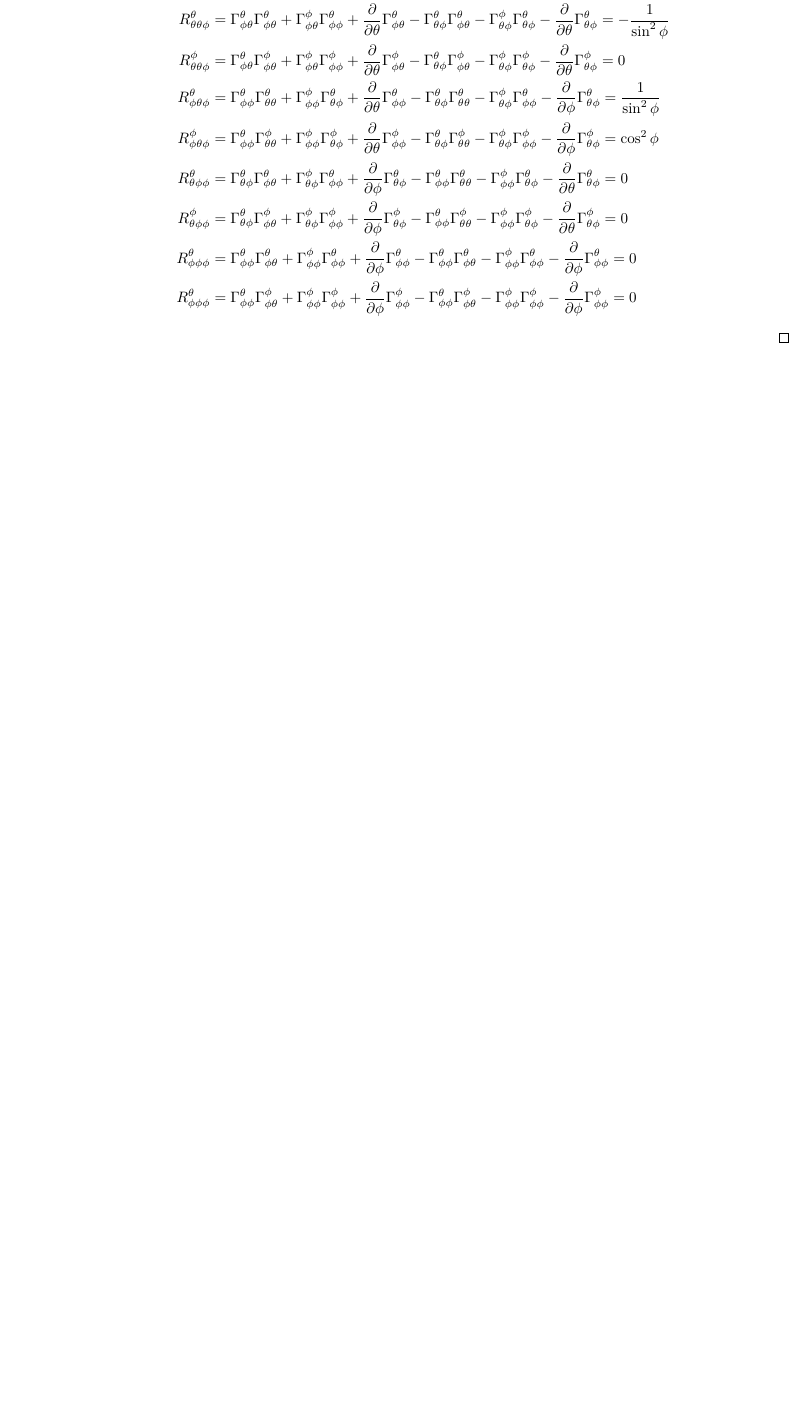
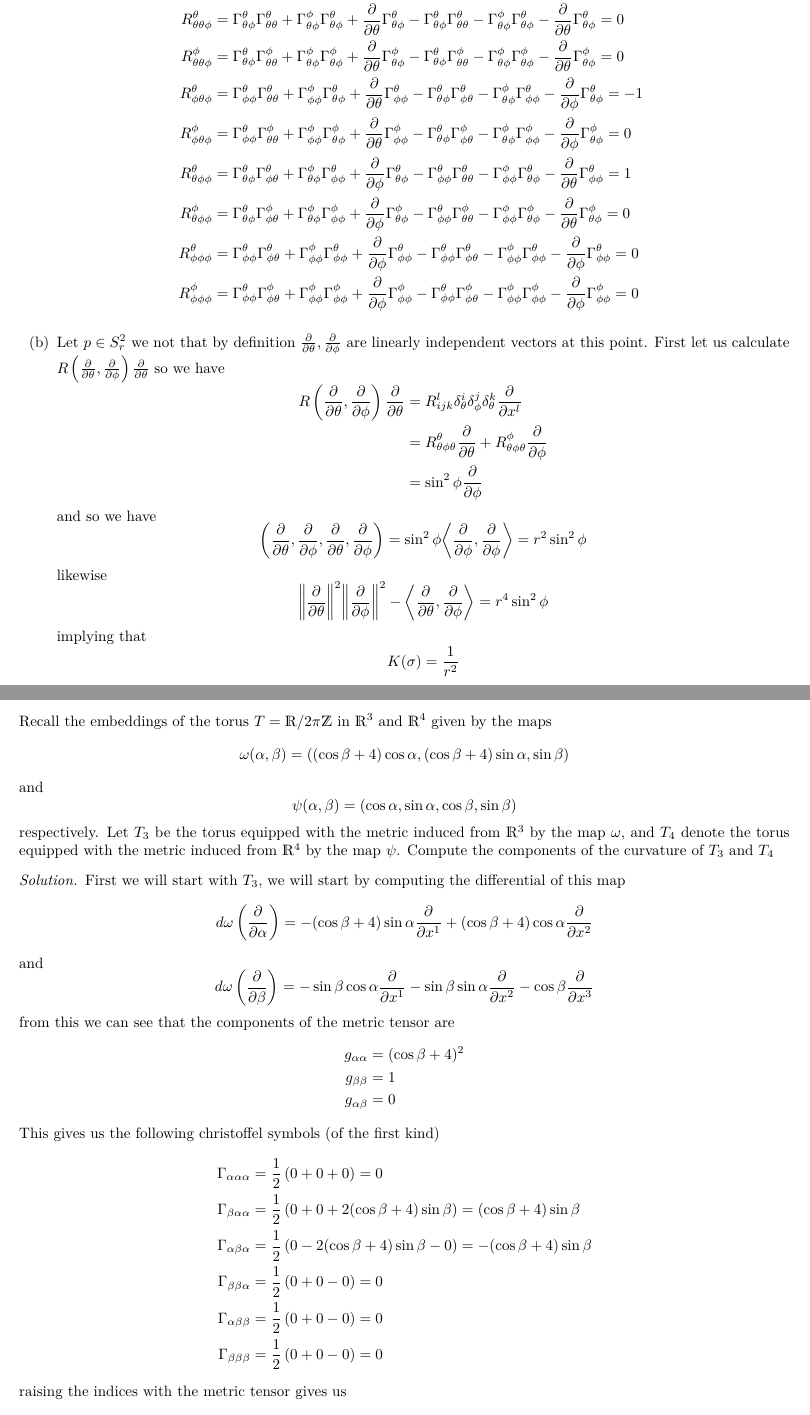
Before and after one commit to DevonMorris/MathematicalMusings, a LaTeX problem sheet (differential_geometry/hw8.tex): part of page 3 of 3 before the commit and two parts of pages 3 and 4 of 5 after it, the two joined at a grey line, cut so that both start at the same text, the shorter picture padded with empty space. Compiled offline with XeLaTeX.

Commit message:
almost finished hw8

```diff
--- a/differential_geometry/hw8.tex
+++ b/differential_geometry/hw8.tex
@@ -147,16 +147,80 @@ Let $S_r^2$ be the sphere of radius $r$ in $\mathds{R}^3$ centered at the origin
       R_{\theta \phi \theta}^\phi &= \Gamma_{\theta \theta}^\theta \Gamma_{\phi \theta}^\phi + \Gamma_{\theta \theta}^\phi \Gamma_{\phi \phi}^\phi + \pdv{\phi} \Gamma_{\theta \theta}^\phi - \Gamma_{\phi \theta}^\theta \Gamma_{\theta \theta}^\phi  - \Gamma_{\phi \theta}^\phi \Gamma_{\theta \phi}^\phi - \pdv{\theta} \Gamma_{\phi \theta}^\phi = \sin^2 \phi \\
       R_{\phi \phi \theta}^\theta &= \Gamma_{\phi \theta}^\theta \Gamma_{\phi \theta}^\theta + \Gamma_{\phi \theta}^\phi \Gamma_{\phi \phi}^\theta + \pdv{\phi} \Gamma_{\phi \theta}^\theta - \Gamma_{\phi \theta}^\theta \Gamma_{\phi \theta}^\theta  - \Gamma_{\phi \theta}^\phi \Gamma_{\phi \phi}^\theta - \pdv{\phi} \Gamma_{\phi \theta}^\theta = 0 \\
       R_{\phi \phi \theta}^\phi &= \Gamma_{\phi \theta}^\theta \Gamma_{\phi \theta}^\phi + \Gamma_{\phi \theta}^\phi \Gamma_{\phi \phi}^\phi + \pdv{\phi} \Gamma_{\phi \theta}^\phi - \Gamma_{\phi \theta}^\theta \Gamma_{\phi \theta}^\phi  + \Gamma_{\phi \theta}^\phi \Gamma_{\phi \phi}^\phi - \pdv{\phi} \Gamma_{\phi \theta}^\phi = 0 \\
-      R_{\theta \theta \phi}^\theta &= \Gamma_{\phi \theta}^\theta \Gamma_{\phi \theta}^\theta + \Gamma_{\phi \theta}^\phi \Gamma_{\phi \phi}^\theta + \pdv{\theta} \Gamma_{\phi \theta}^\theta - \Gamma_{\theta \phi}^\theta \Gamma_{\phi \theta}^\theta  - \Gamma_{\theta \phi}^\phi \Gamma_{\theta \phi}^\theta - \pdv{\theta} \Gamma_{\theta \phi}^\theta = -\frac{1}{\sin^2 \phi} \\
-      R_{\theta \theta \phi}^\phi &= \Gamma_{\phi \theta}^\theta \Gamma_{\phi \theta}^\phi + \Gamma_{\phi \theta}^\phi \Gamma_{\phi \phi}^\phi + \pdv{\theta} \Gamma_{\phi \theta}^\phi - \Gamma_{\theta \phi}^\theta \Gamma_{\phi \theta}^\phi  - \Gamma_{\theta \phi}^\phi \Gamma_{\theta \phi}^\phi - \pdv{\theta} \Gamma_{\theta \phi}^\phi =  0 \\
-      R_{\phi \theta \phi}^\theta &= \Gamma_{\phi \phi}^\theta \Gamma_{\theta \theta}^\theta + \Gamma_{\phi \phi}^\phi \Gamma_{\theta \phi}^\theta + \pdv{\theta} \Gamma_{\phi \phi}^\theta - \Gamma_{\theta \phi}^\theta \Gamma_{\theta \theta}^\theta  - \Gamma_{\theta \phi}^\phi \Gamma_{\phi \phi}^\theta - \pdv{\phi} \Gamma_{\theta \phi}^\theta =  \frac{1}{\sin^2 \phi} \\
-      R_{\phi \theta \phi}^\phi &= \Gamma_{\phi \phi}^\theta \Gamma_{\theta \theta}^\phi + \Gamma_{\phi \phi}^\phi \Gamma_{\theta \phi}^\phi + \pdv{\theta} \Gamma_{\phi \phi}^\phi - \Gamma_{\theta \phi}^\theta \Gamma_{\theta \theta}^\phi  - \Gamma_{\theta \phi}^\phi \Gamma_{\phi \phi}^\phi - \pdv{\phi} \Gamma_{\theta \phi}^\phi =  \cos^2 \phi \\
-      R_{\theta \phi \phi}^\theta &= \Gamma_{\theta \phi}^\theta \Gamma_{\phi \theta}^\theta + \Gamma_{\theta \phi}^\phi \Gamma_{\phi \phi}^\theta + \pdv{\phi} \Gamma_{\theta \phi}^\theta - \Gamma_{\phi \phi}^\theta \Gamma_{\theta \theta}^\theta  - \Gamma_{\phi \phi}^\phi \Gamma_{\theta \phi}^\theta - \pdv{\theta} \Gamma_{\theta \phi}^\theta =  0 \\
+      R_{\theta \theta \phi}^\theta &= \Gamma_{\theta \phi}^\theta \Gamma_{\theta \theta}^\theta + \Gamma_{\theta \phi}^\phi \Gamma_{\theta \phi}^\theta + \pdv{\theta} \Gamma_{\theta \phi}^\theta - \Gamma_{\theta \phi}^\theta \Gamma_{\theta \theta}^\theta  - \Gamma_{\theta \phi}^\phi \Gamma_{\theta \phi}^\theta - \pdv{\theta} \Gamma_{\theta \phi}^\theta = 0 \\
+      R_{\theta \theta \phi}^\phi &= \Gamma_{\theta \phi}^\theta \Gamma_{\theta \theta}^\phi + \Gamma_{\theta \phi}^\phi \Gamma_{\theta \phi}^\phi + \pdv{\theta} \Gamma_{\theta \phi}^\phi - \Gamma_{\theta \phi}^\theta \Gamma_{\theta \theta}^\phi  - \Gamma_{\theta \phi}^\phi \Gamma_{\theta \phi}^\phi - \pdv{\theta} \Gamma_{\theta \phi}^\phi = 0 \\
+      R_{\phi \theta \phi}^\theta &= \Gamma_{\phi \phi}^\theta \Gamma_{\theta \theta}^\theta + \Gamma_{\phi \phi}^\phi \Gamma_{\theta \phi}^\theta + \pdv{\theta} \Gamma_{\phi \phi}^\theta - \Gamma_{\theta \phi}^\theta \Gamma_{\phi \theta}^\theta  - \Gamma_{\theta \phi}^\phi \Gamma_{\phi \phi}^\theta - \pdv{\phi} \Gamma_{\theta \phi}^\theta =  -1 \\
+      R_{\phi \theta \phi}^\phi &= \Gamma_{\phi \phi}^\theta \Gamma_{\theta \theta}^\phi + \Gamma_{\phi \phi}^\phi \Gamma_{\theta \phi}^\phi + \pdv{\theta} \Gamma_{\phi \phi}^\phi - \Gamma_{\theta \phi}^\theta \Gamma_{\phi \theta}^\phi  - \Gamma_{\theta \phi}^\phi \Gamma_{\phi \phi}^\phi - \pdv{\phi} \Gamma_{\theta \phi}^\phi =  0 \\
+      R_{\theta \phi \phi}^\theta &= \Gamma_{\theta \phi}^\theta \Gamma_{\phi \theta}^\theta + \Gamma_{\theta \phi}^\phi \Gamma_{\phi \phi}^\theta + \pdv{\phi} \Gamma_{\theta \phi}^\theta - \Gamma_{\phi \phi}^\theta \Gamma_{\theta \theta}^\theta  - \Gamma_{\phi \phi}^\phi \Gamma_{\theta \phi}^\theta - \pdv{\theta} \Gamma_{\phi \phi}^\theta =  1 \\
       R_{\theta \phi \phi}^\phi &= \Gamma_{\theta \phi}^\theta \Gamma_{\phi \theta}^\phi + \Gamma_{\theta \phi}^\phi \Gamma_{\phi \phi}^\phi + \pdv{\phi} \Gamma_{\theta \phi}^\phi - \Gamma_{\phi \phi}^\theta \Gamma_{\theta \theta}^\phi  - \Gamma_{\phi \phi}^\phi \Gamma_{\theta \phi}^\phi - \pdv{\theta} \Gamma_{\theta \phi}^\phi =  0 \\
       R_{\phi \phi \phi}^\theta &= \Gamma_{\phi \phi}^\theta \Gamma_{\phi \theta}^\theta + \Gamma_{\phi \phi}^\phi \Gamma_{\phi \phi}^\theta + \pdv{\phi} \Gamma_{\phi \phi}^\theta - \Gamma_{\phi \phi}^\theta \Gamma_{\phi \theta}^\theta  - \Gamma_{\phi \phi}^\phi \Gamma_{\phi \phi}^\theta - \pdv{\phi} \Gamma_{\phi \phi}^\theta =  0 \\
-      R_{\phi \phi \phi}^\theta &= \Gamma_{\phi \phi}^\theta \Gamma_{\phi \theta}^\phi + \Gamma_{\phi \phi}^\phi \Gamma_{\phi \phi}^\phi + \pdv{\phi} \Gamma_{\phi \phi}^\phi - \Gamma_{\phi \phi}^\theta \Gamma_{\phi \theta}^\phi  - \Gamma_{\phi \phi}^\phi \Gamma_{\phi \phi}^\phi - \pdv{\phi} \Gamma_{\phi \phi}^\phi =  0 \\
+      R_{\phi \phi \phi}^\phi &= \Gamma_{\phi \phi}^\theta \Gamma_{\phi \theta}^\phi + \Gamma_{\phi \phi}^\phi \Gamma_{\phi \phi}^\phi + \pdv{\phi} \Gamma_{\phi \phi}^\phi - \Gamma_{\phi \phi}^\theta \Gamma_{\phi \theta}^\phi  - \Gamma_{\phi \phi}^\phi \Gamma_{\phi \phi}^\phi - \pdv{\phi} \Gamma_{\phi \phi}^\phi =  0 \\
     \end{aligned}
   \]
+\item Let $p \in S_r^2$ we not that by definition $\pdv{\theta}, \pdv{\phi}$ are linearly independent vectors at this point. First let us calculate $R \left(\pdv{\theta}, \pdv{\phi} \right)\pdv{\theta}$ so we have
+  \[
+    \begin{aligned}
+      R \left(\pdv{\theta}, \pdv{\phi} \right)\pdv{\theta} &= R_{ijk}^l \delta^{i}_\theta \delta^j_\phi \delta^k_\theta \pdv{x^l}\\
+                                                           &= R_{\theta \phi \theta}^\theta \pdv{\theta} + R_{\theta \phi \theta}^\phi \pdv{\phi} \\
+                                                           &= \sin^2 \phi \pdv{\phi}
+    \end{aligned}
+  \]
+  and so we have
+  \[
+    \left( \pdv{\theta}, \pdv{\phi}, \pdv{\theta}, \pdv{\phi} \right) = \sin^2 \phi \inn*{\pdv{\phi}}{\pdv{\phi}} = r^2 \sin^2 \phi
+  \]
+  likewise
+  \[
+    \norm{\pdv{\theta}}^2 \norm{\pdv{\phi}}^2 - \inn*{\pdv{\theta}}{\pdv{\phi}} = r^4 \sin^2 \phi
+  \]
+  implying that
+  \[
+    K(\sigma) = \frac{1}{r^2}
+  \]
+  \item We note that in the calculation of $K(\sigma)$ in part b, we got something that wasn't dependent on the point $\varphi^{-1}(\sigma, \phi)$ so we have that $S_r^2$ has constant curvature.
   \end{enumerate}
 \end{proof}
 
+\section*{Problem 3}%
+Recall the embeddings of the torus $T = \mathds{R}/2\pi \mathds{Z}$ in $\mathds{R}^3$ and $\mathds{R}^4$ given by the maps
+\[
+  \omega(\alpha, \beta) = ((\cos \beta + 4) \cos \alpha, (\cos \beta + 4) \sin \alpha, \sin \beta)
+\]
+and
+\[
+  \psi(\alpha, \beta) = (\cos \alpha, \sin \alpha, \cos \beta, \sin \beta)
+\]
+respectively. Let $T_3$ be the torus equipped with the metric induced from $\mathds{R}^3$ by the map $\omega$, and $T_4$ denote the torus equipped with the metric induced from $\mathds{R}^4$ by the map $\psi$. Compute the components of the curvature of $T_3$ and $T_4$
+
+\begin{proof}[Solution]
+  First we will start with $T_3$, we will start by computing the differential of this map
+  \[
+    d \omega \left( \pdv{\alpha} \right) = -(\cos \beta + 4) \sin \alpha \pdv{x^1} + (\cos \beta + 4) \cos \alpha \pdv{x^2}
+  \]
+  and
+  \[
+    d \omega \left( \pdv{\beta} \right) = - \sin \beta \cos \alpha \pdv{x^1} - \sin \beta \sin \alpha \pdv{x^2} - \cos \beta \pdv{x^3}
+  \]
+  from this we can see that the components of the metric tensor are
+  \[
+    \begin{aligned}
+      g_{\alpha \alpha} &= (\cos \beta + 4)^2 \\
+      g_{\beta \beta} &=  1 \\
+      g_{\alpha \beta} &= 0
+    \end{aligned}
+  \]
+  This gives us the following christoffel symbols (of the first kind)
+  \[
+    \begin{aligned}
+      \Gamma_{\alpha \alpha \alpha} &= \frac{1}{2}\left(0 + 0 + 0 \right) = 0 \\
+      \Gamma_{\beta \alpha \alpha} &= \frac{1}{2} \left(0 + 0 + 2(\cos\beta + 4)\sin \beta \right) = (\cos \beta + 4) \sin \beta \\
+      \Gamma_{\alpha \beta \alpha} &= \frac{1}{2} \left(0 - 2(\cos \beta + 4)\sin \beta - 0\right) = -(\cos \beta + 4) \sin \beta \\
+      \Gamma_{\beta \beta \alpha} &= \frac{1}{2} \left(0 + 0 - 0 \right) = 0 \\
+      \Gamma_{\alpha \beta \beta} &= \frac{1}{2} \left(0 + 0 - 0 \right) = 0 \\
+      \Gamma_{\beta \beta \beta} &= \frac{1}{2} \left(0 + 0 - 0 \right) = 0
+    \end{aligned}
+  \]
+  raising the indices with the metric tensor gives us
+  \[
+    \begin{aligned}
+      \Gamma^\alpha_{\alpha \alpha} &= g^{\alpha \alpha} \Gamma_{\alpha \alpha \alpha} + g^{\alpha \beta} \Gamma_{\beta \alpha \alpha} = 0 \\
```
Also changed, not shown: differential_geometry/hw8.tex (46 more changed lines).
